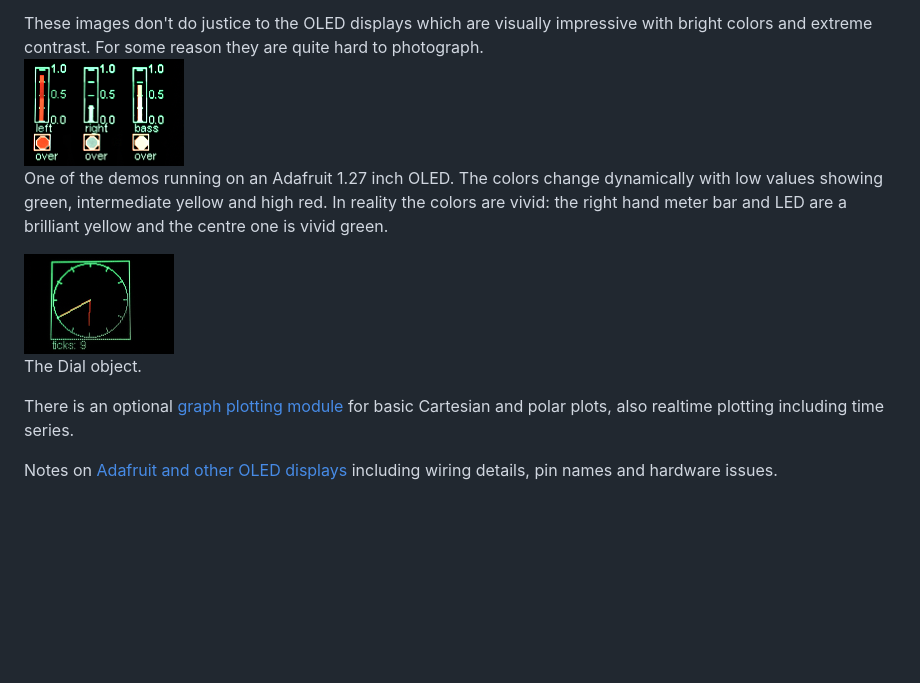
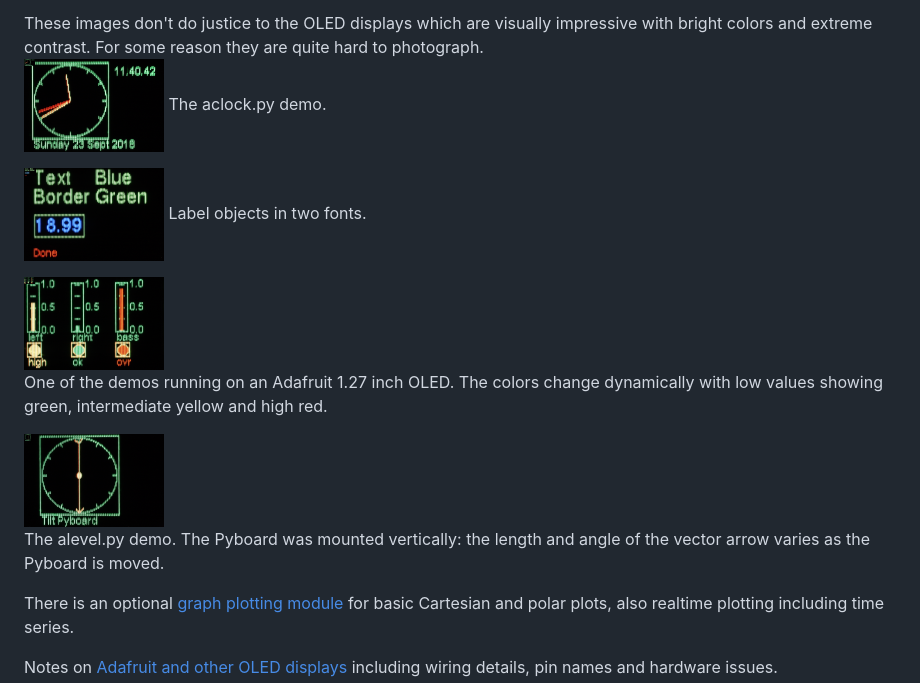
Before and after one commit to peterhinch/micropython-nano-gui, a Markdown page: README.md, the part around the change. GitHub-like rendering; pictures changed too: images/alevel.png (added), images/clock.png (added), images/fonts.png (added); blank space fills up the shorter version.

```diff
--- a/README.md
+++ b/README.md
@@ -5,14 +5,18 @@ currently for color and monochrome OLED displays. This is coincidental.
 These images don't do justice to the OLED displays which are visually
 impressive with bright colors and extreme contrast. For some reason they are
 quite hard to photograph.
-![Image](images/IMG_2885.png)
+![Image](images/clock.png) The aclock.py demo.
+
+![Image](images/fonts.png) Label objects in two fonts.
+
+![Image](images/meters.png)
 One of the demos running on an Adafruit 1.27 inch OLED. The colors change
-dynamically with low values showing green, intermediate yellow and high red. In
-reality the colors are vivid: the right hand meter bar and LED are a brilliant
-yellow and the centre one is vivid green.
+dynamically with low values showing green, intermediate yellow and high red.
 
-![Image](images/IMG_2887.png)
-The Dial object.
+![Image](images/alevel.png)
+The alevel.py demo. The Pyboard was mounted vertically: the length and angle
+of the vector arrow varies as the Pyboard is moved.
+
 
 There is an optional [graph plotting module](./plot/FPLOT.md) for basic
 Cartesian and polar plots, also realtime plotting including time series.
```
Also changed, not shown: plot/FPLOT.md (+8 -0 lines), plot/images/polar.png (added).
